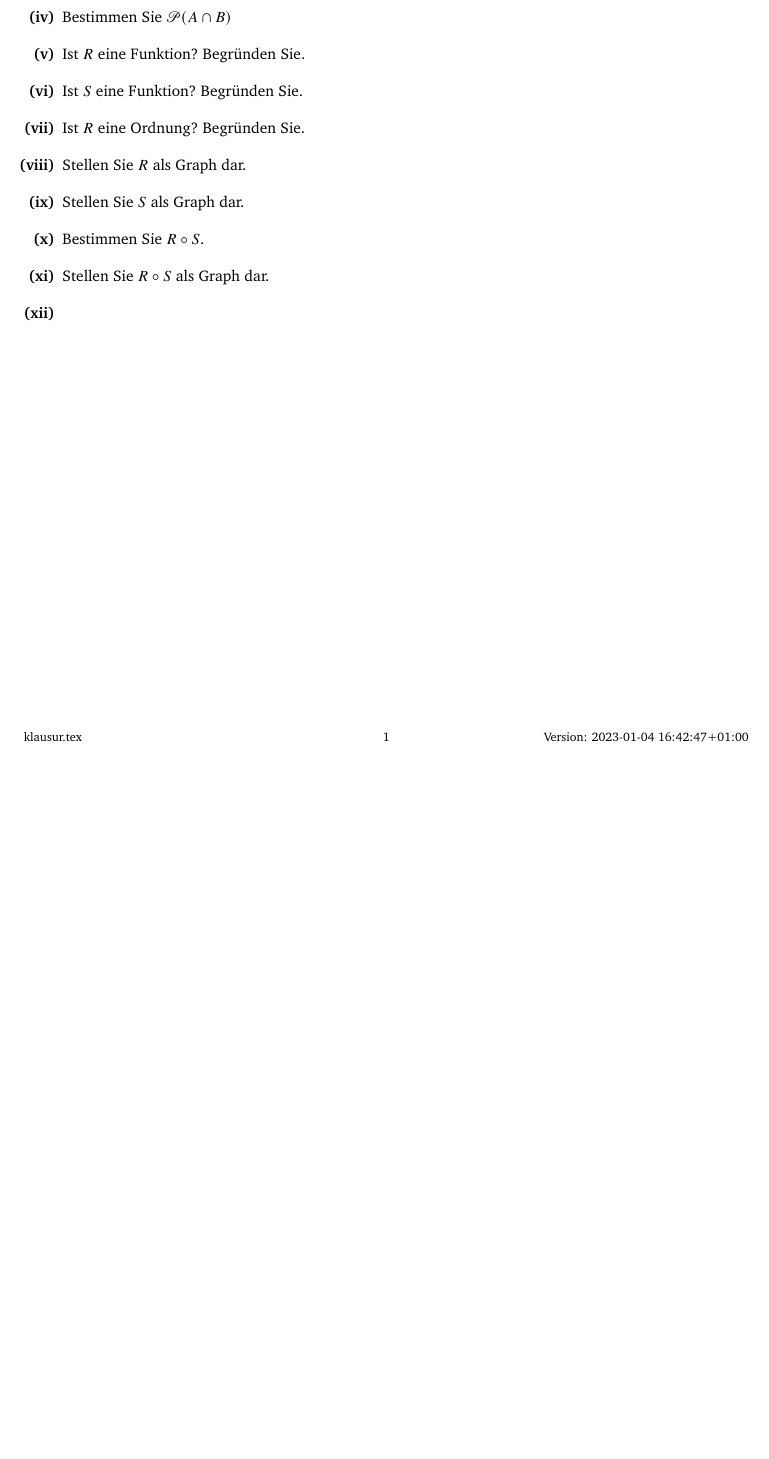
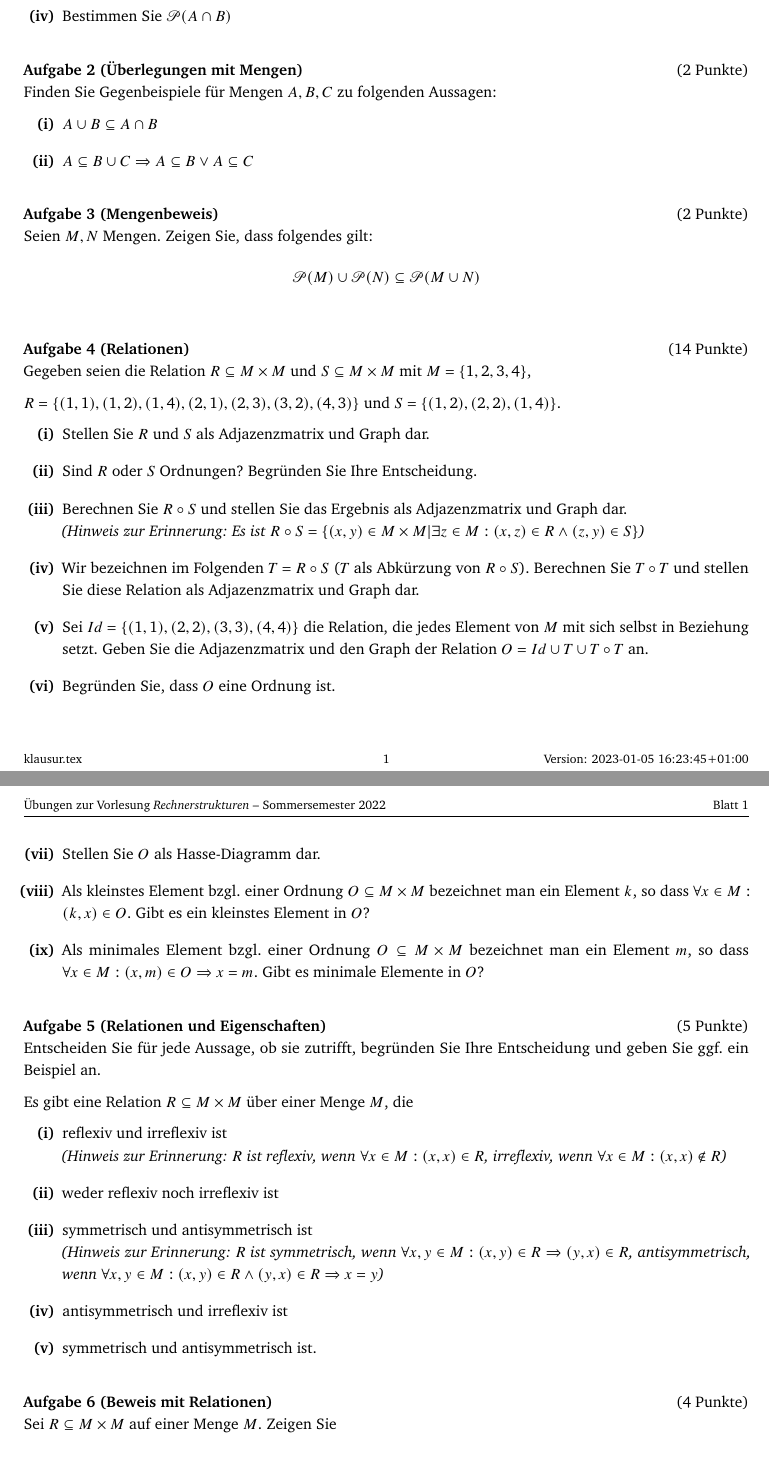
Before and after one commit to WINF-Instructors/vorlesung-theoretische-grundlagen-informatik, a LaTeX problem sheet (exercises/klausur.tex): part of the page before the commit and two parts of pages 1 and 2 of 2 after it, the two joined at a grey line, cut so that both start at the same text, the shorter picture padded with empty space. The pictures show the PDF file exercises/klausur.pdf that the author committed with the source.

Commit message:
Klausur modified

```diff
--- a/exercises/klausur.tex
+++ b/exercises/klausur.tex
@@ -13,3 +13,5 @@
 \begin{document}
 
 \iforiginal{\input{include/kopf.tex}}
+\aufgabetitel{$4$}{Mengenoperationen}\\
+Gegeben seien die Mengen $A=\{1,2,3,4\}$ und $B=\{1,2,a,b\}$.
@@ -21,12 +20,12 @@ $S\subseteq B\times A$, $S=\{(1,1),(2,2),(a,3),(b,4)\}$ gegeben.
     \item Bestimmen Sie $A\cup B$.
     \item Bestimmen Sie $A\backslash B$.
     \item Bestimmen Sie $\mathscr{P}(A\cap B)$
-    \item Ist $R$ eine Funktion? Begr"unden Sie.
-    \item Ist $S$ eine Funktion? Begr"unden Sie.
-    \item Ist $R$ eine Ordnung? Begr"unden Sie.
-    \item Stellen Sie $R$ als Graph dar.
-    \item Stellen Sie $S$ als Graph dar.
-    \item Bestimmen Sie $R\circ S$.
-    \item Stellen Sie $R\circ S$ als Graph dar.
-    \item
+
 \end{enumerate}
+
+\aufgabetitel{$2$}{"Uberlegungen mit Mengen}\\
+Finden Sie Gegenbeispiele f"ur Mengen $A,B,C$ zu folgenden Aussagen:
+\begin{enumerate}[(i)]
+\item $A\cup B\subseteq A\cap B$
+\item $A\subseteq B\cup C\Rightarrow A\subseteq B\vee A\subseteq C$
+\end{enumerate}
@@ -32,0 +37,41 @@ $S\subseteq B\times A$, $S=\{(1,1),(2,2),(a,3),(b,4)\}$ gegeben.
+\end{enumerate}
+\end{loesung}
+
+\aufgabetitel{$2$}{Mengenbeweis}\\
+Seien $M,N$ Mengen. Zeigen Sie, dass folgendes gilt:
+\[\mathscr{P}(M)\cup\mathscr{P}(N)\subseteq \mathscr{P}(M\cup N)\]
+
+
+\aufgabetitel{$14$}{Relationen}\\
+Gegeben seien die Relation $R\subseteq M\times M$ und $S\subseteq M\times M$ mit $M=\{1,2,3,4\}$,
+
+$R=\{(1,1),(1,2),(1,4),(2,1),(2,3),(3,2),(4,3)\}$ und $S=\{(1,2),(2,2),(1,4)\}$.
+\begin{enumerate}[(i)]
+\item Stellen Sie $R$ und $S$ als Adjazenzmatrix und Graph dar.
+\item Sind $R$ oder $S$ Ordnungen? Begr"unden Sie Ihre Entscheidung.
+\item Berechnen Sie $R\circ S$ und stellen Sie das Ergebnis als Adjazenzmatrix und Graph dar.\\
+\textit{(Hinweis zur Erinnerung: Es ist $R\circ S=\{(x,y)\in M\times M|\exists z\in M: (x,z)\in R\wedge (z,y)\in S\}$)}
+\item Wir bezeichnen im Folgenden $T=R\circ S$ ($T$ als Abk"urzung von $R\circ S$). Berechnen Sie $T\circ T$ und stellen Sie diese Relation als Adjazenzmatrix und Graph dar.
+\item Sei $Id=\{(1,1),(2,2),(3,3),(4,4)\}$ die Relation, die jedes Element von $M$ mit sich selbst in Beziehung setzt. Geben Sie die Adjazenzmatrix und den Graph der Relation $O=Id\cup T\cup T\circ T$ an.
+\item Begr"unden Sie, dass $O$ eine Ordnung ist.
+\item Stellen Sie $O$ als Hasse-Diagramm dar.
+\item Als kleinstes Element bzgl. einer Ordnung $O\subseteq M\times M$ bezeichnet man ein Element $k$, so dass $\forall x\in M:(k,x)\in O$. Gibt es ein kleinstes Element in $O$?
+\item Als minimales Element bzgl. einer Ordnung $O\subseteq M\times M$ bezeichnet man ein Element $m$, so dass $\forall x\in M:(x,m)\in O\Rightarrow x=m$. Gibt es minimale Elemente in $O$?
+\end{enumerate}
+
+\aufgabetitel{$5$}{Relationen und Eigenschaften}\\
+Entscheiden Sie f"ur jede Aussage, ob sie zutrifft, begr"unden Sie Ihre Entscheidung und geben Sie ggf. ein Beispiel an.
+
+Es gibt eine Relation $R\subseteq M\times M$ "uber einer Menge $M$, die
+\begin{enumerate}[(i)]
+\item reflexiv und irreflexiv ist\\
+\textit{(Hinweis zur Erinnerung: $R$ ist reflexiv, wenn $\forall x\in M:(x,x)\in R$, irreflexiv, wenn $\forall x\in M:(x,x)\notin R$)}
+\item weder reflexiv noch irreflexiv ist
+\item symmetrisch und antisymmetrisch ist\\
+\textit{(Hinweis zur Erinnerung: $R$ ist symmetrisch, wenn $\forall x,y\in M:(x,y)\in R\Rightarrow (y,x)\in R$, antisymmetrisch, wenn $\forall x,y\in M:(x,y)\in R\wedge (y,x)\in R\Rightarrow x=y$)}
+\item antisymmetrisch und irreflexiv ist
+\item symmetrisch und antisymmetrisch ist.
+\end{enumerate}
+
+\begin{loesung}
+\begin{enumerate}[(i)]
@@ -33 +81,17 @@ $S\subseteq B\times A$, $S=\{(1,1),(2,2),(a,3),(b,4)\}$ gegeben.
+\item $R=\emptyset$
+\item $R=\emptyset$
+\end{enumerate}
+\end{loesung}
+\aufgabetitel{$4$}{Beweis mit Relationen}\\
+Sei $R\subseteq M\times M$ auf einer Menge $M$. Zeigen Sie \[R\mbox{ transitiv }\Leftrightarrow R\circ R\subseteq R\]
+
+\aufgabetitel{$2$}{Funktionen}\\
+Geben Sie f"ur die folgenden Funktionen an, ob sie injektiv oder surjektiv sind und begr"unden Sie Ihre Entscheidung.\\
+\textit{(Hinweis zur Erinnerung:\\$f:M\to N$ ist injektiv, wenn $\forall x,y\in M:f(x)=f(y)\Rightarrow x=y$ und surjektiv, wenn $\forall y\in N\exists x\in M:y=f(x)$)}
+
+\begin{enumerate}[(i)]
+\item $f:\ZZ\to\NN, x\mapsto |x|$
+\item $f:\emptyset\to\{0\}$
+\end{enumerate}
+
 \end{document}
```
Also changed, not shown: exercises/klausur.pdf, exercises/klausur.tex (13 more changed lines).
